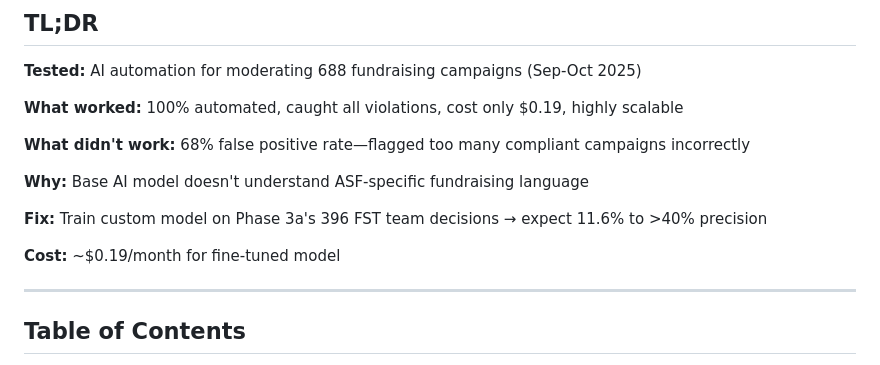
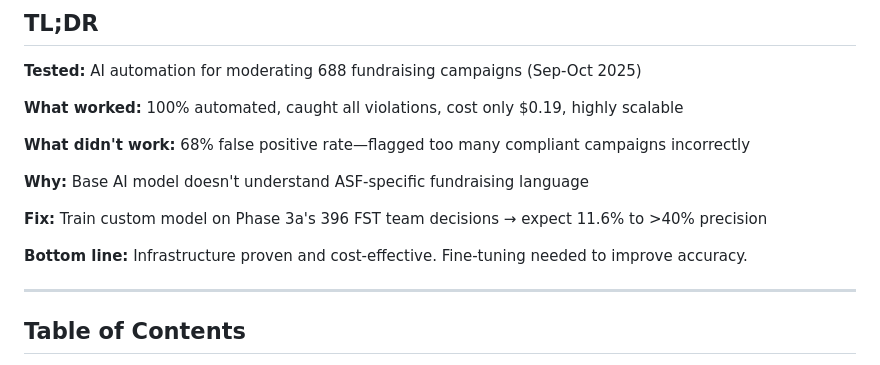
Before and after one commit to lucia-asf/ai-automation-pilot-dashboard, a Markdown page: pilot-doc - v1.1.md, the part around the change. Rendered like a GitHub page.

```diff
--- a/pilot-doc - v1.1.md
+++ b/pilot-doc - v1.1.md
@@ -19,7 +19,7 @@
 
 **Fix:** Train custom model on Phase 3a's 396 FST team decisions → expect 11.6% to >40% precision
 
-**Cost:** ~$0.19/month for fine-tuned model
+**Bottom line:** Infrastructure proven and cost-effective. Fine-tuning needed to improve accuracy.
 
 
 ---
```
